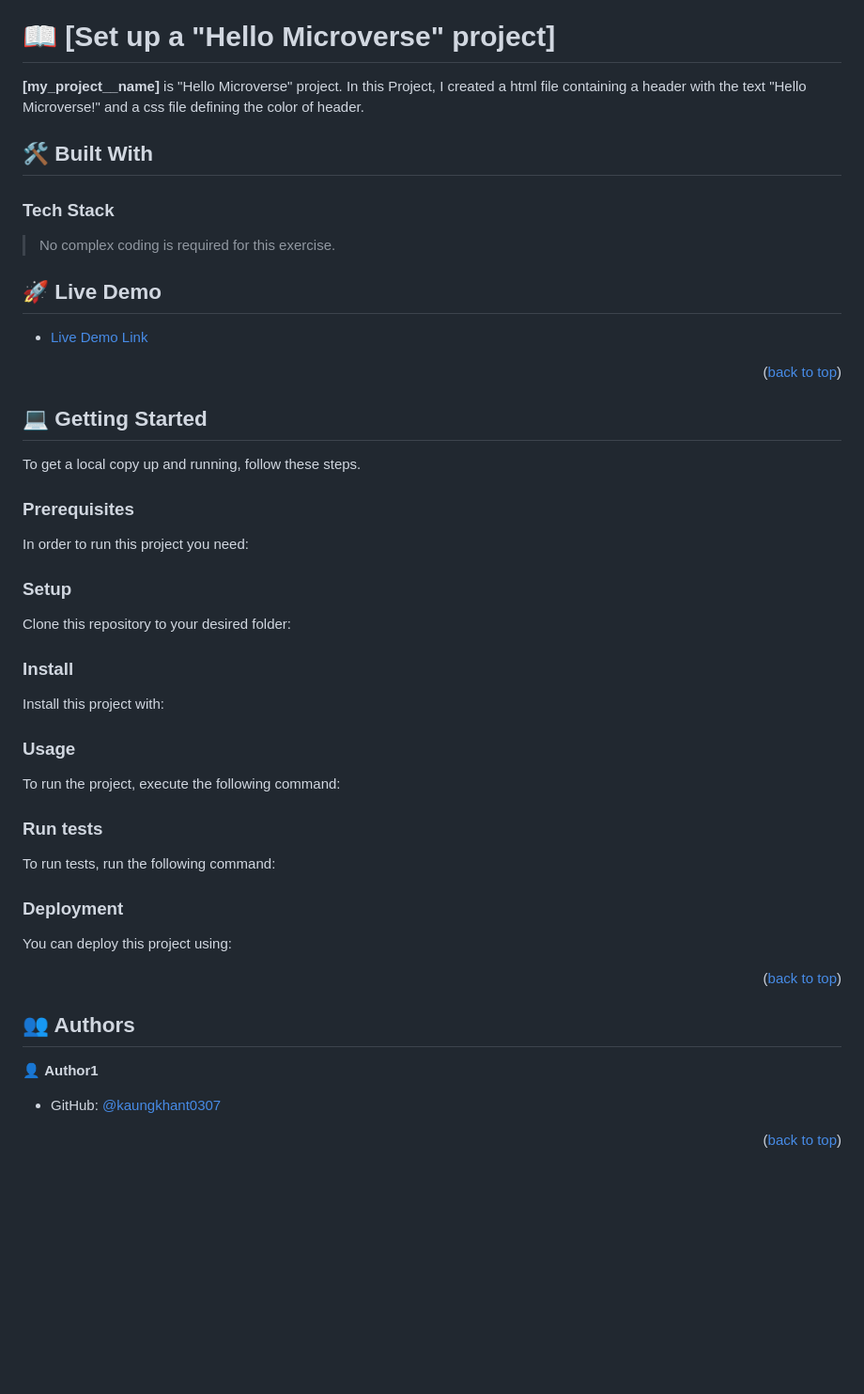
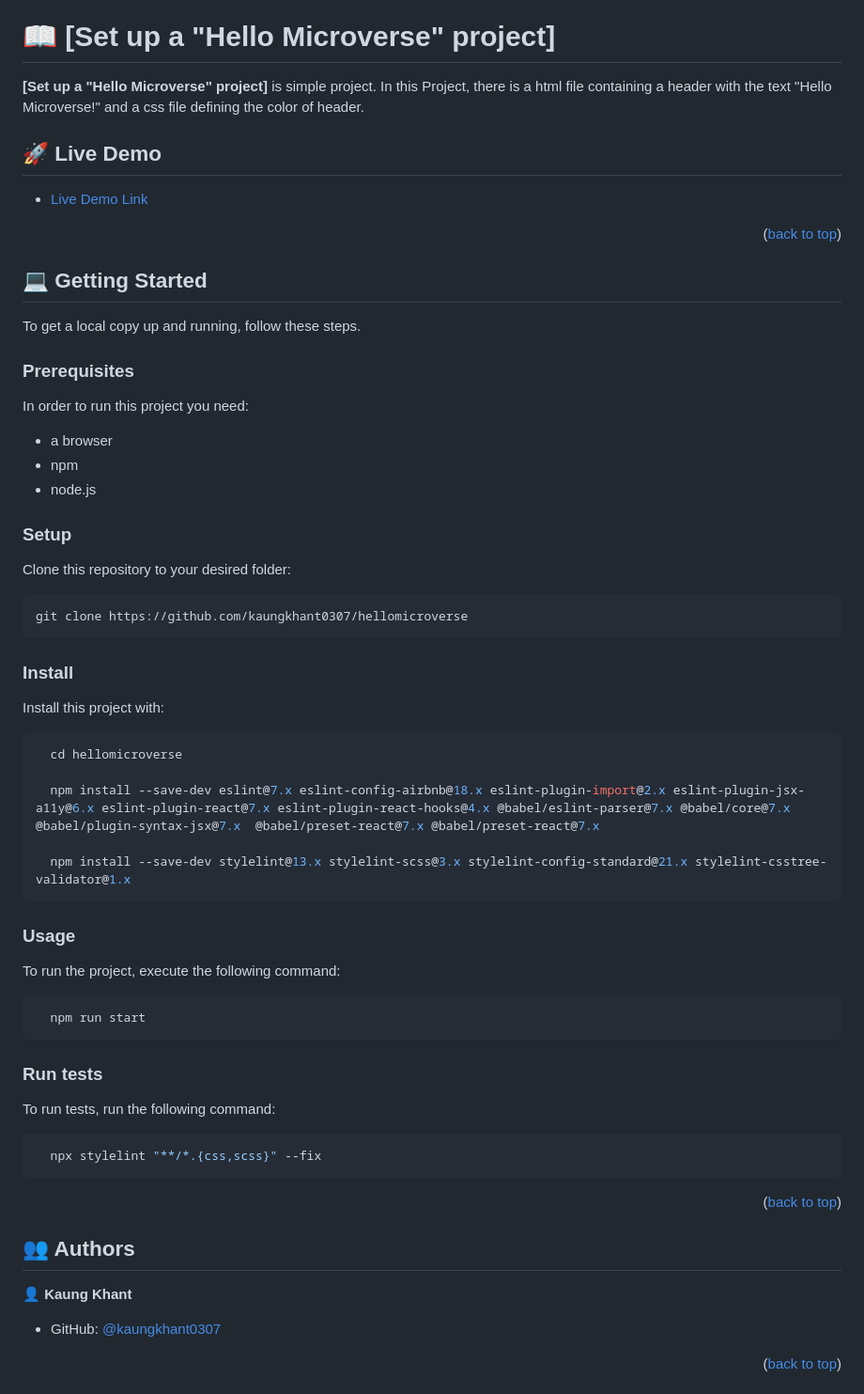
Before and after one commit to kaungkhant0307/hellomicroverse, a Markdown page: README.md, the part around one of its changes. Shown at 94% size. Rendered like a GitHub page; blank space fills up the shorter version.

Commit message:
edit readme for second time

````diff
--- a/README.md
+++ b/README.md
@@ -65,14 +65,8 @@ For more information on the importance of a professional README for your reposit
 
 # 📖 [Set up a "Hello Microverse" project] <a name="about-project"></a>
 
-**[my_project__name]** is "Hello Microverse" project.
-In this Project, I created a html file containing a header with the text "Hello Microverse!" and a css file defining the color of header.
-
-## 🛠 Built With <a name="built-with"></a>
-
-### Tech Stack <a name="tech-stack"></a>
-
-> No complex coding is required for this exercise.
+**[Set up a "Hello Microverse" project]** is simple project.
+In this Project, there is a html file containing a header with the text "Hello Microverse!" and a css file defining the color of header.
 
 <!-- LIVE DEMO -->
 
@@ -92,17 +86,25 @@ To get a local copy up and running, follow these steps.
 
 In order to run this project you need:
 
+- a browser
+- npm
+- node.js
 <!--
 Example command:
 
 ```sh
  gem install rails
 ```
- -->
+
+-->
 
 ### Setup
 
 Clone this repository to your desired folder:
+
+```sh
+git clone https://github.com/kaungkhant0307/hellomicroverse
+```
 
 <!--
 Example commands:
@@ -117,6 +119,14 @@ Example commands:
 
 Install this project with:
 
+```sh
+  cd hellomicroverse
+
+  npm install --save-dev eslint@7.x eslint-config-airbnb@18.x eslint-plugin-import@2.x eslint-plugin-jsx-a11y@6.x eslint-plugin-react@7.x eslint-plugin-react-hooks@4.x @babel/eslint-parser@7.x @babel/core@7.x  @babel/plugin-syntax-jsx@7.x  @babel/preset-react@7.x @babel/preset-react@7.x
+
+  npm install --save-dev stylelint@13.x stylelint-scss@3.x stylelint-config-standard@21.x stylelint-csstree-validator@1.x
+```
+
 <!--
 Example command:
 
@@ -130,6 +140,10 @@ Example command:
 
 To run the project, execute the following command:
 
+```
+  npm run start
+```
+
 <!--
 Example command:
 
@@ -142,6 +156,10 @@ Example command:
 
 To run tests, run the following command:
 
+```sh
+  npx stylelint "**/*.{css,scss}" --fix
+```
+
 <!--
 Example command:
 
@@ -150,25 +168,13 @@ Example command:
 ```
 --->
 
-### Deployment
-
-You can deploy this project using:
-
-<!--
-Example:
-
-```sh
-
-```
- -->
-
 <p align="right">(<a href="#readme-top">back to top</a>)</p>
 
 <!-- AUTHORS -->
 
 ## 👥 Authors <a name="authors"></a>
 
-👤 **Author1**
+👤 **Kaung Khant**
 
 - GitHub: [@kaungkhant0307](https://github.com/kaungkhant0307)
 
````
Also changed, not shown: other parts of README.md (+0 -14 lines).
